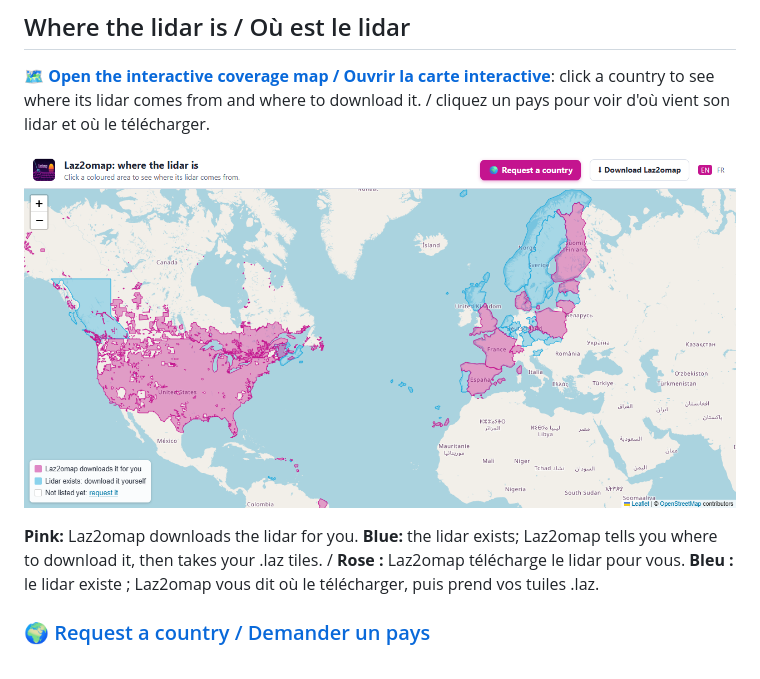
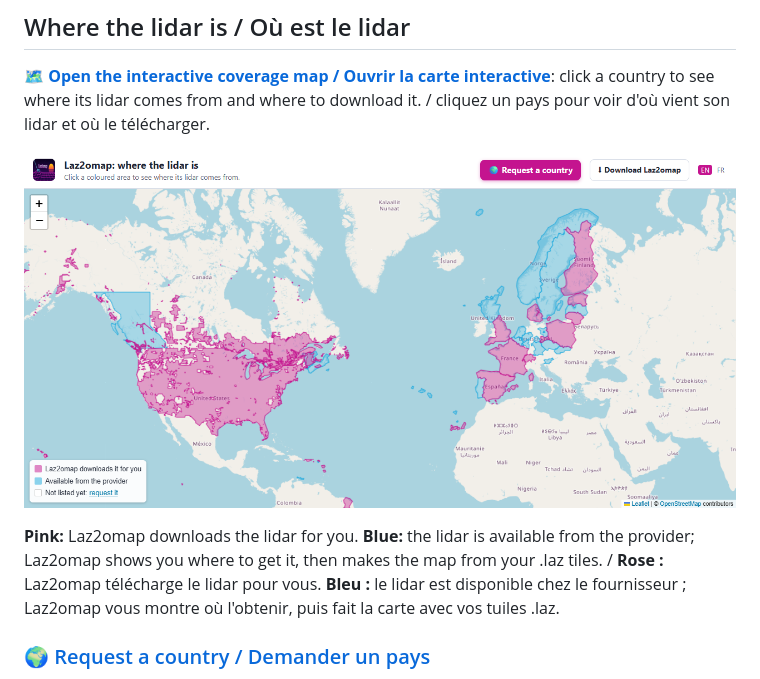
Before and after one commit to laz2omap/laz2omap, a Markdown page: README.md, the part around one of its changes. Drawn GitHub-style; pictures changed too: coverage_map.png.

Commit message:
Download page for 5.46.0

```diff
--- a/README.md
+++ b/README.md
@@ -61,7 +61,8 @@ comes from and where to download it. / cliquez un pays pour voir d'où vient son
 
-**Pink:** Laz2omap downloads the lidar for you. **Blue:** the lidar exists; Laz2omap tells you where to download it,
-then takes your .laz tiles. / **Rose :** Laz2omap télécharge le lidar pour vous. **Bleu :** le lidar existe ; Laz2omap
-vous dit où le télécharger, puis prend vos tuiles .laz.
+**Pink:** Laz2omap downloads the lidar for you. **Blue:** the lidar is available from the provider; Laz2omap shows you
+where to get it, then makes the map from your .laz tiles. / **Rose :** Laz2omap télécharge le lidar pour vous.
+**Bleu :** le lidar est disponible chez le fournisseur ; Laz2omap vous montre où l'obtenir, puis fait la carte avec vos
+tuiles .laz.
 
 ### [🌍 Request a country / Demander un pays](https://github.com/laz2omap/laz2omap/issues/new?template=3-country.yml)
 
```
Also changed, not shown: other parts of README.md (+1 -1 lines), 2 other files.
